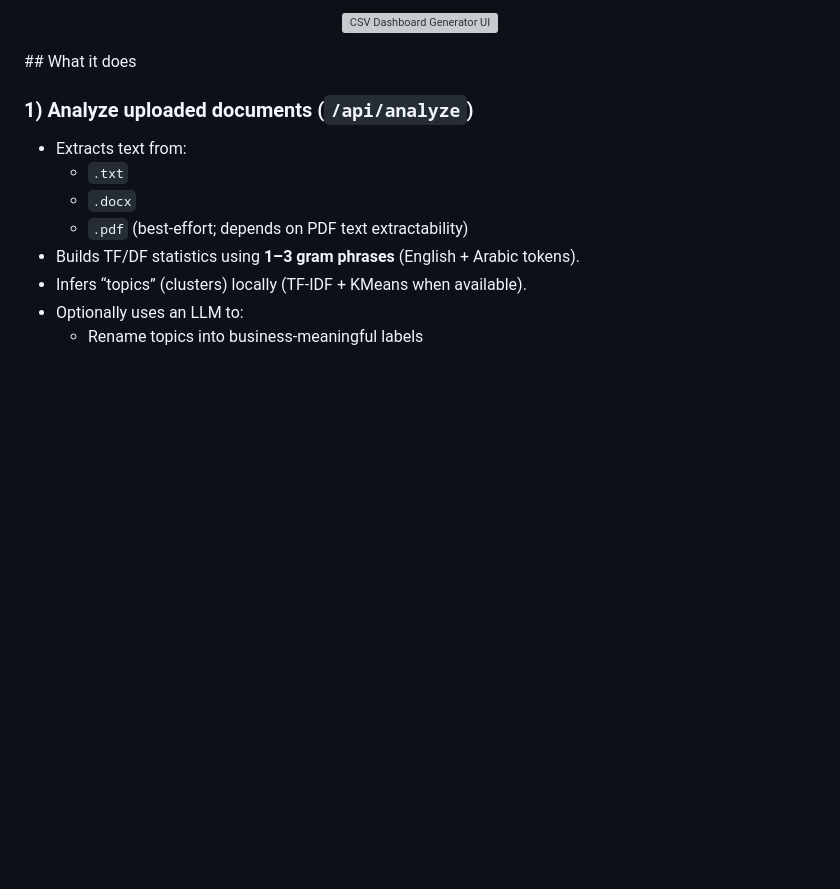
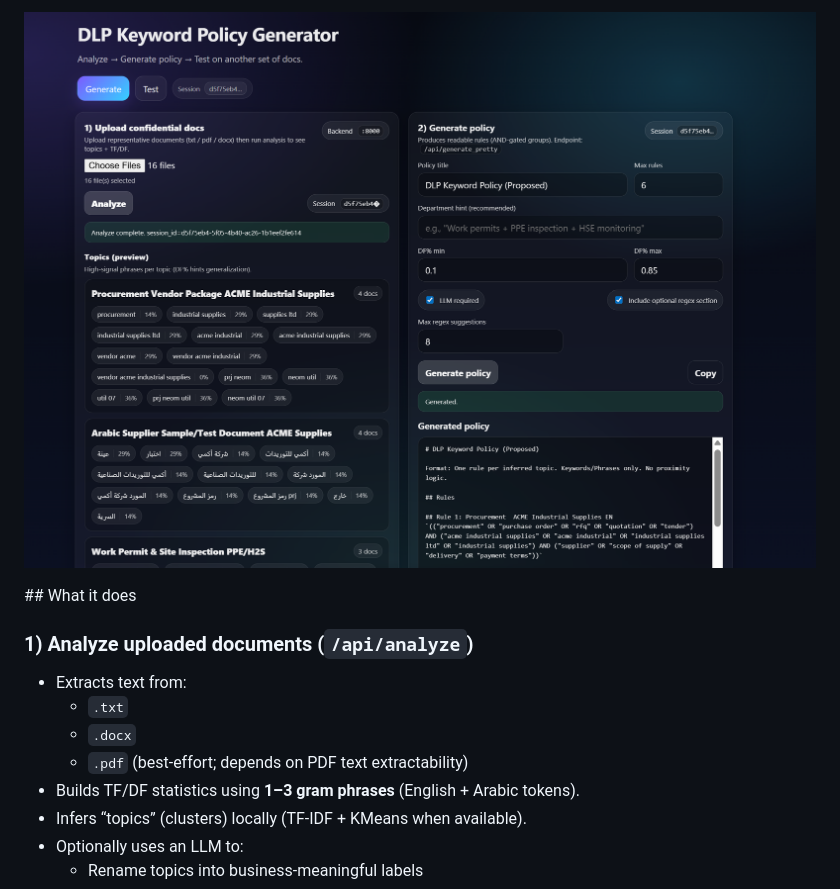
Before and after one commit to mernaAlghannam/dlp-keyword-policy-generator, a Markdown page: README.md, the part around one of its changes. Rendered like a GitHub page; blank space fills up the shorter version; grey boxes are pictures that could not be loaded.

Commit message:
Update image paths and alt texts in README

```diff
--- a/README.md
+++ b/README.md
@@ -12,7 +12,7 @@ This is designed for DLP teams who want better keyword policies (fewer false pos
 </p>
 
 <p align="center">
-  <img src="docs/images/img2.png" alt="CSV Dashboard Generator UI" width="900" />
+  <img src="docs/image/img2.png" alt="DLP Policy Tester" width="900" />
 </p>
 ## What it does
 
```
Also changed, not shown: other parts of README.md (+1 -1 lines).
